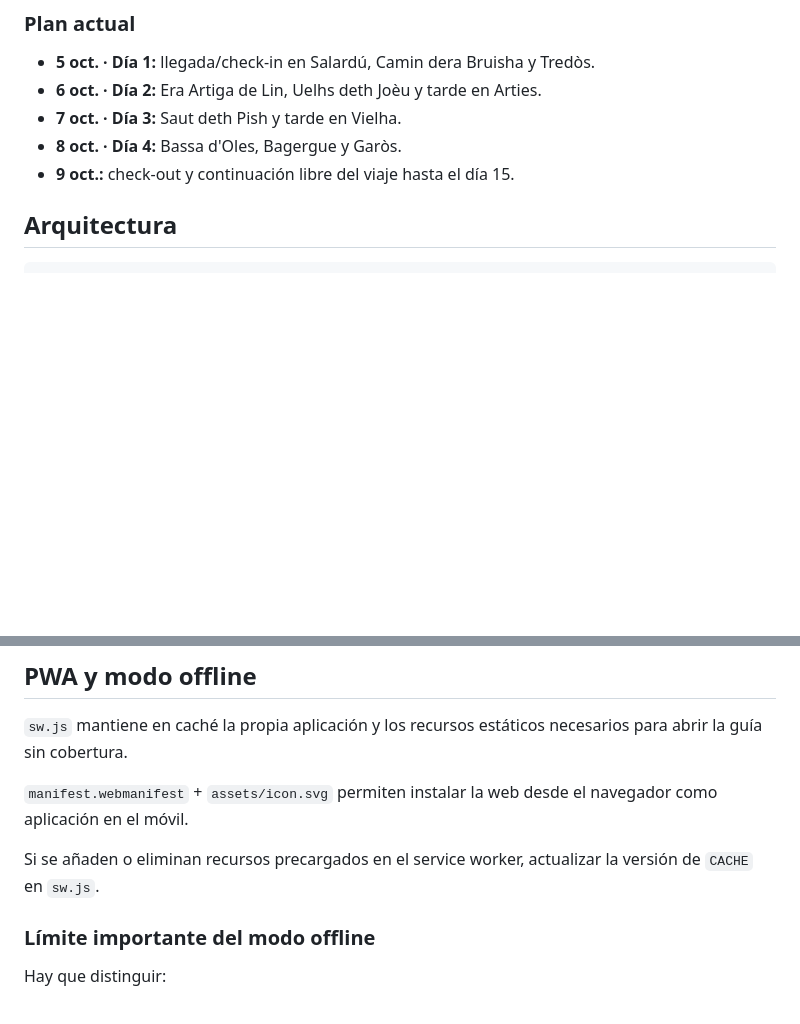
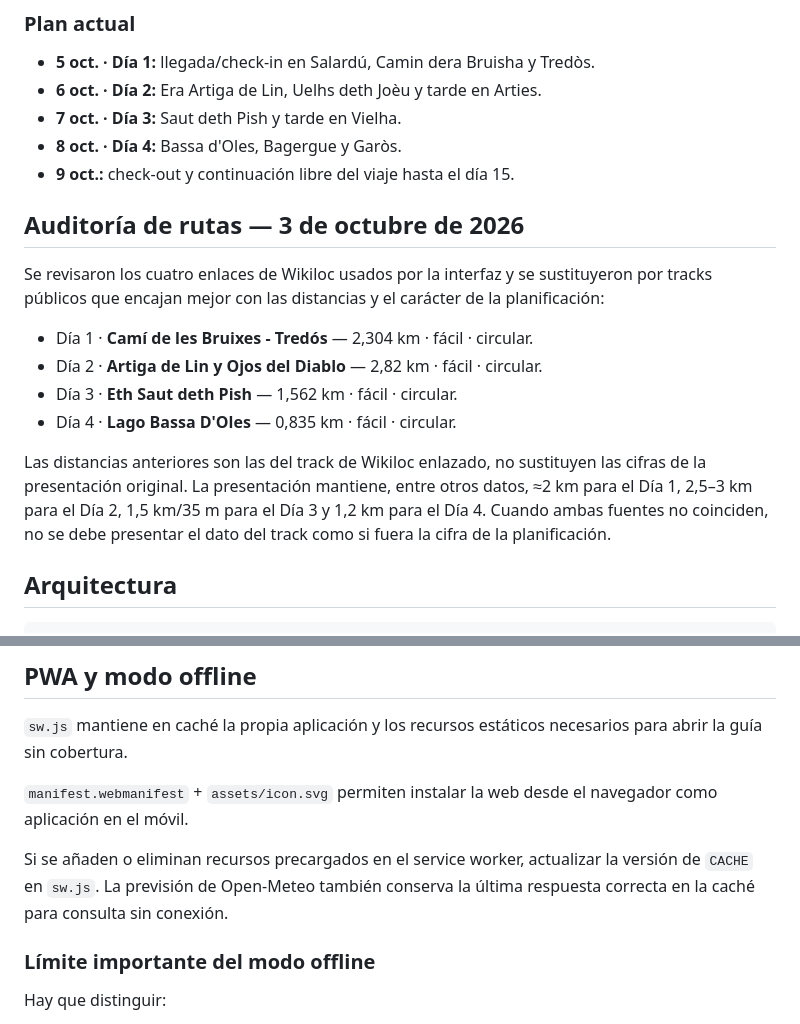
Before and after one commit to olaclaude/aran, a Markdown page: README.md, 2 parts joined by grey strips. GitHub-like rendering; blank space fills up the shorter version.

Commit message:
docs: record route audit and offline weather behavior

```diff
--- a/README.md
+++ b/README.md
@@ -15,6 +15,17 @@ La presentación original del viaje (`Val_dAran_5-9_octubre.pptx`) es un archivo
 - **7 oct. · Día 3:** Saut deth Pish y tarde en Vielha.
 - **8 oct. · Día 4:** Bassa d'Oles, Bagergue y Garòs.
 - **9 oct.:** check-out y continuación libre del viaje hasta el día 15.
+
+## Auditoría de rutas — 3 de octubre de 2026
+
+Se revisaron los cuatro enlaces de Wikiloc usados por la interfaz y se sustituyeron por tracks públicos que encajan mejor con las distancias y el carácter de la planificación:
+
+- Día 1 · **Camí de les Bruixes - Tredós** — 2,304 km · fácil · circular.
+- Día 2 · **Artiga de Lin y Ojos del Diablo** — 2,82 km · fácil · circular.
+- Día 3 · **Eth Saut deth Pish** — 1,562 km · fácil · circular.
+- Día 4 · **Lago Bassa D'Oles** — 0,835 km · fácil · circular.
+
+Las distancias anteriores son las del track de Wikiloc enlazado, no sustituyen las cifras de la presentación original. La presentación mantiene, entre otros datos, ≈2 km para el Día 1, 2,5–3 km para el Día 2, 1,5 km/35 m para el Día 3 y 1,2 km para el Día 4. Cuando ambas fuentes no coinciden, no se debe presentar el dato del track como si fuera la cifra de la planificación.
 
 ## Arquitectura
 
@@ -128,7 +139,7 @@ Los botones de cada día generan enlaces de Google Calendar para las actividades
 
 `manifest.webmanifest` + `assets/icon.svg` permiten instalar la web desde el navegador como aplicación en el móvil.
 
-Si se añaden o eliminan recursos precargados en el service worker, actualizar la versión de `CACHE` en `sw.js`.
+Si se añaden o eliminan recursos precargados en el service worker, actualizar la versión de `CACHE` en `sw.js`. La previsión de Open-Meteo también conserva la última respuesta correcta en la caché para consulta sin conexión.
 
 ### Límite importante del modo offline
 
```
